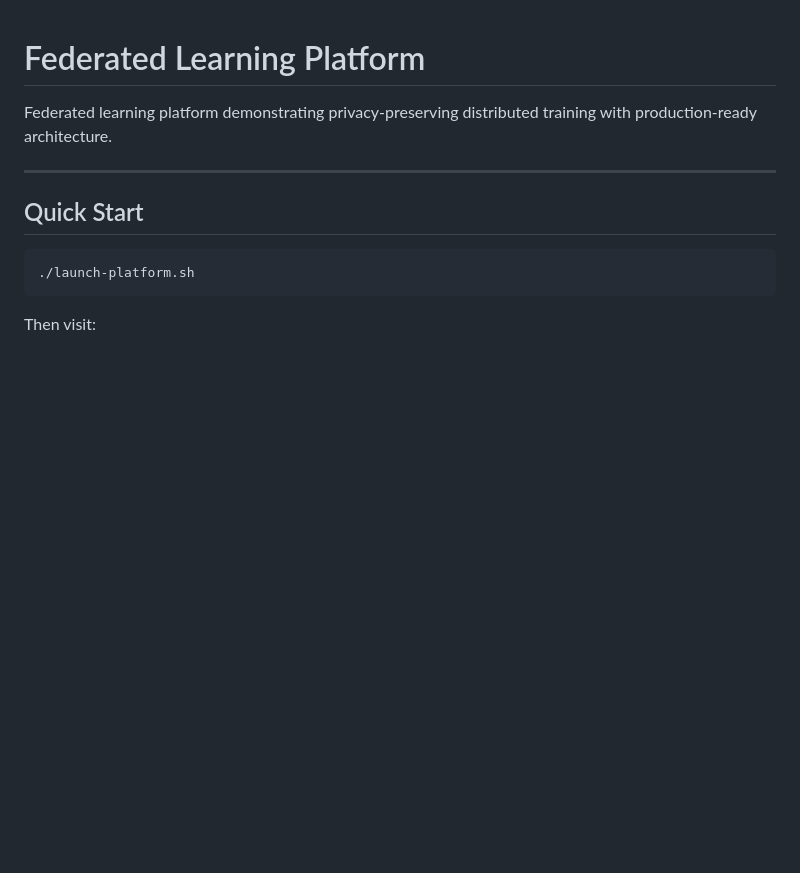
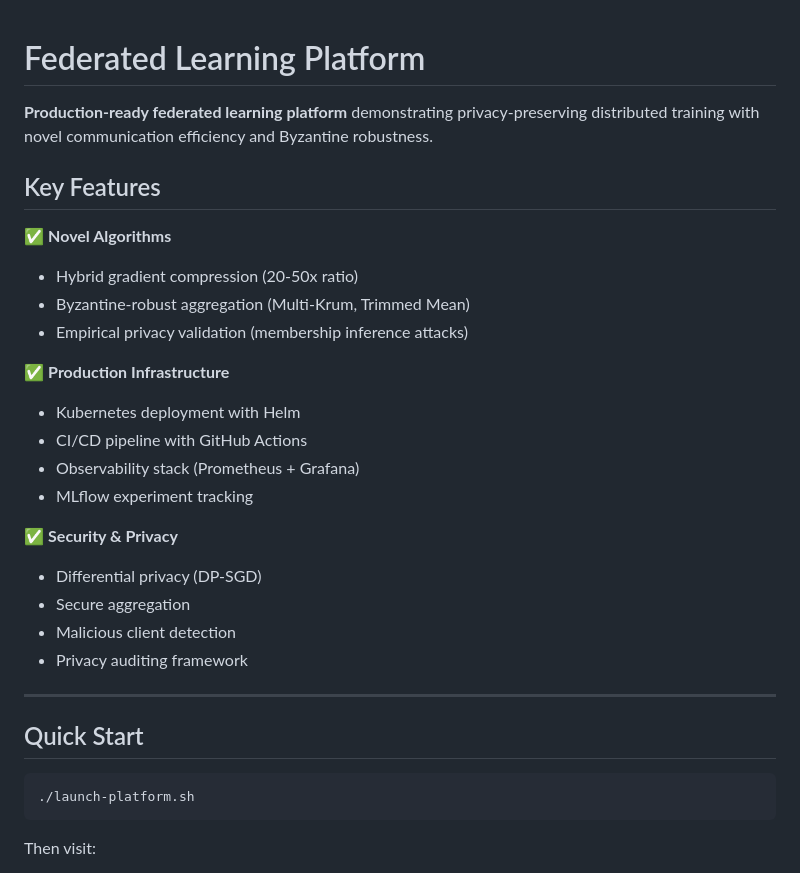
Before and after one commit to Nikhil172913832/Federated_Learning, a Markdown page: README.md, the part around the change. Rendered like a GitHub page; blank space fills up the shorter version.

Commit message:
update README with production-ready language and documentation links

```diff
--- a/README.md
+++ b/README.md
@@ -1,6 +1,25 @@
 # Federated Learning Platform
 
-Federated learning platform demonstrating privacy-preserving distributed training with production-ready architecture.
+**Production-ready federated learning platform** demonstrating privacy-preserving distributed training with novel communication efficiency and Byzantine robustness.
+
+## Key Features
+
+✅ **Novel Algorithms**
+- Hybrid gradient compression (20-50x ratio)
+- Byzantine-robust aggregation (Multi-Krum, Trimmed Mean)
+- Empirical privacy validation (membership inference attacks)
+
+✅ **Production Infrastructure**
+- Kubernetes deployment with Helm
+- CI/CD pipeline with GitHub Actions
+- Observability stack (Prometheus + Grafana)
+- MLflow experiment tracking
+
+✅ **Security & Privacy**
+- Differential privacy (DP-SGD)
+- Secure aggregation
+- Malicious client detection
+- Privacy auditing framework
 
 ---
 
```
